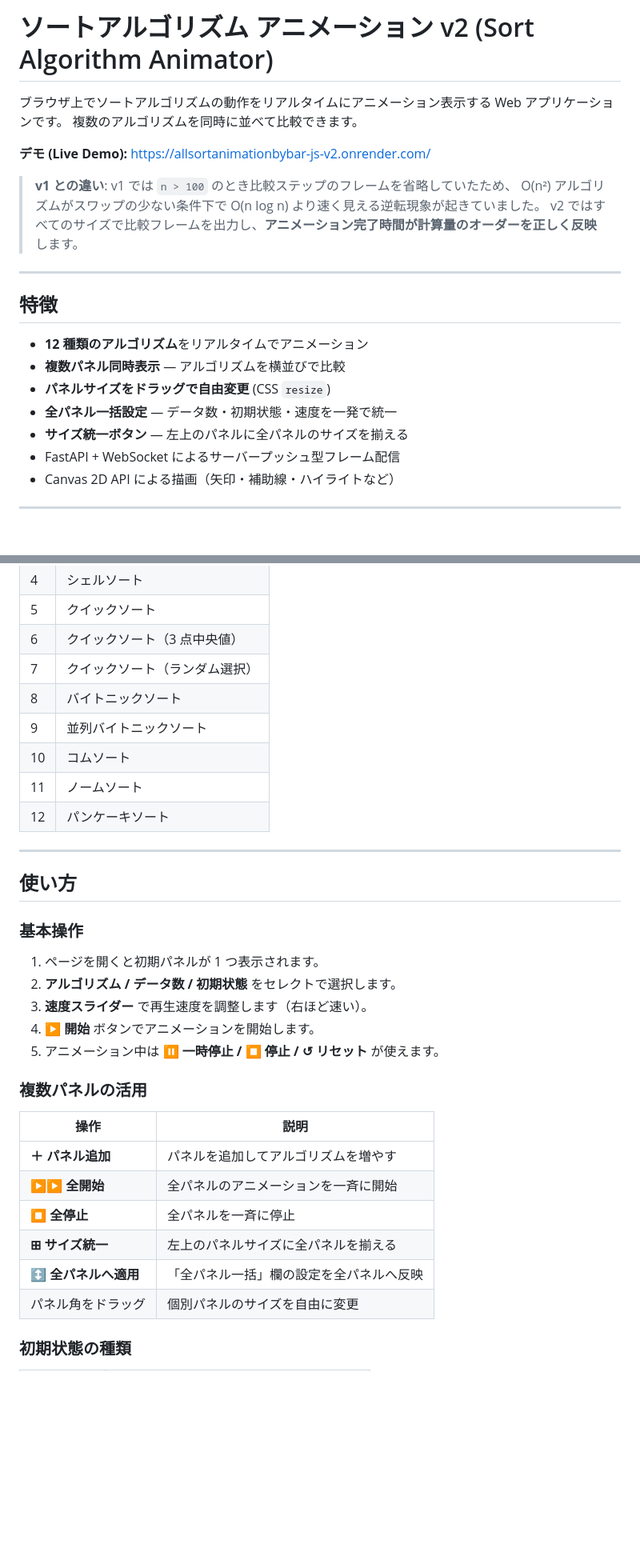
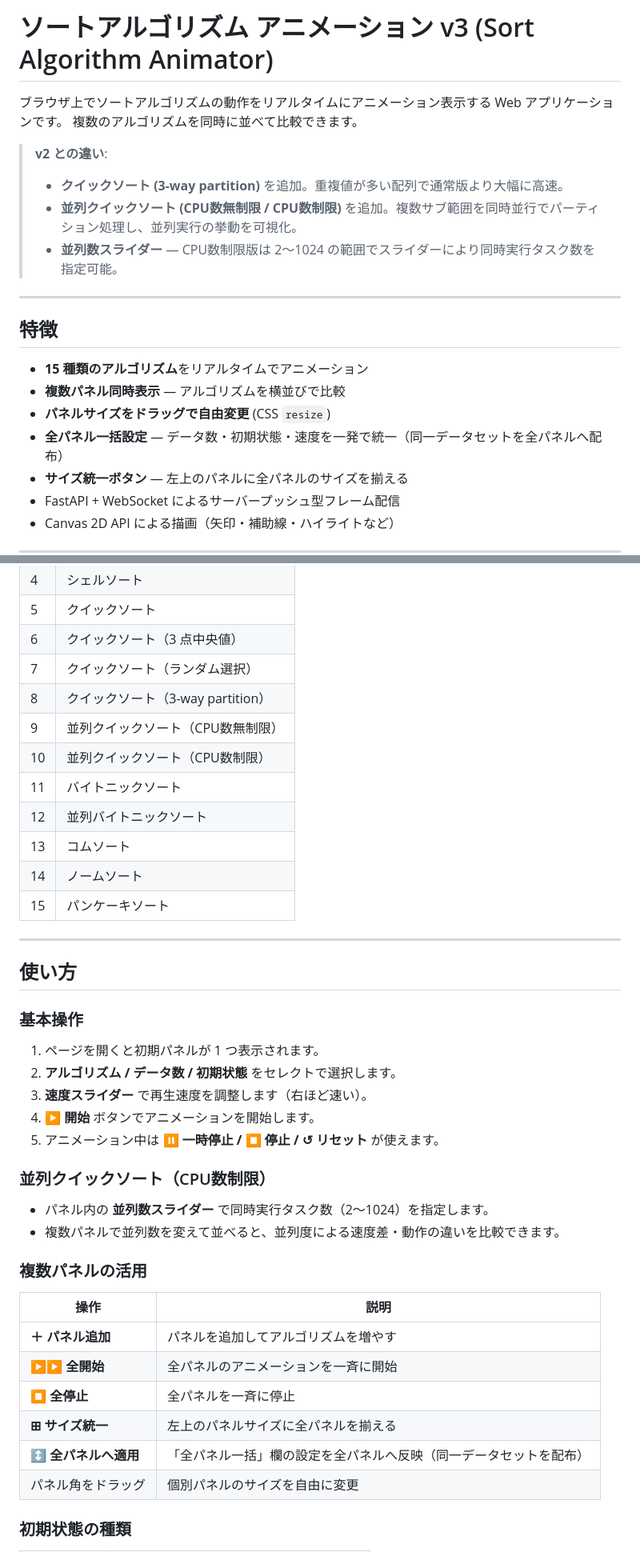
Before and after one commit to HirotakaUoi/AllSortAnimationByBar_JS_v3, a Markdown page: README.md, 2 parts joined by grey strips. Shown at 80% size. Rendered like a GitHub page; blank space fills up the shorter version.

Commit message:
docs: README を v3 用に更新
- タイトル・説明を v3 に変更
- v2 との違い（3-way partition・並列クイックソート・並列数スライダー）を記載
- アルゴリズム一覧を 15 種に更新
- git clone URL・ディレクトリ名を v3 に修正
- sort_algorithms.py のコメントを 15 種に更新

Co-Authored-By: Claude Sonnet 4.6 <noreply@anthropic.com>

```diff
--- a/README.md
+++ b/README.md
@@ -1,22 +1,21 @@
-# ソートアルゴリズム アニメーション v2 (Sort Algorithm Animator)
+# ソートアルゴリズム アニメーション v3 (Sort Algorithm Animator)
 
 ブラウザ上でソートアルゴリズムの動作をリアルタイムにアニメーション表示する Web アプリケーションです。
 複数のアルゴリズムを同時に並べて比較できます。
 
-**デモ (Live Demo):** https://allsortanimationbybar-js-v2.onrender.com/
-
-> **v1 との違い**: v1 では `n > 100` のとき比較ステップのフレームを省略していたため、
-> O(n²) アルゴリズムがスワップの少ない条件下で O(n log n) より速く見える逆転現象が起きていました。
-> v2 ではすべてのサイズで比較フレームを出力し、**アニメーション完了時間が計算量のオーダーを正しく反映**します。
+> **v2 との違い**:
+> - **クイックソート (3-way partition)** を追加。重複値が多い配列で通常版より大幅に高速。
+> - **並列クイックソート (CPU数無制限 / CPU数制限)** を追加。複数サブ範囲を同時並行でパーティション処理し、並列実行の挙動を可視化。
+> - **並列数スライダー** — CPU数制限版は 2〜1024 の範囲でスライダーにより同時実行タスク数を指定可能。
 
 ---
 
 ## 特徴
 
-- **12 種類のアルゴリズム**をリアルタイムでアニメーション
+- **15 種類のアルゴリズム**をリアルタイムでアニメーション
 - **複数パネル同時表示** — アルゴリズムを横並びで比較
 - **パネルサイズをドラッグで自由変更** (CSS `resize`)
-- **全パネル一括設定** — データ数・初期状態・速度を一発で統一
+- **全パネル一括設定** — データ数・初期状態・速度を一発で統一（同一データセットを全パネルへ配布）
 - **サイズ統一ボタン** — 左上のパネルに全パネルのサイズを揃える
 - FastAPI + WebSocket によるサーバープッシュ型フレーム配信
 - Canvas 2D API による描画（矢印・補助線・ハイライトなど）
@@ -34,11 +33,14 @@
 | 5 | クイックソート |
 | 6 | クイックソート（3 点中央値） |
 | 7 | クイックソート（ランダム選択） |
-| 8 | バイトニックソート |
-| 9 | 並列バイトニックソート |
-| 10 | コムソート |
-| 11 | ノームソート |
-| 12 | パンケーキソート |
+| 8 | クイックソート（3-way partition） |
+| 9 | 並列クイックソート（CPU数無制限） |
+| 10 | 並列クイックソート（CPU数制限） |
+| 11 | バイトニックソート |
+| 12 | 並列バイトニックソート |
+| 13 | コムソート |
+| 14 | ノームソート |
+| 15 | パンケーキソート |
 
 ---
 
@@ -52,6 +54,11 @@
 4. **▶ 開始** ボタンでアニメーションを開始します。
 5. アニメーション中は **⏸ 一時停止 / ⏹ 停止 / ↺ リセット** が使えます。
 
+### 並列クイックソート（CPU数制限）
+
+- パネル内の **並列数スライダー** で同時実行タスク数（2〜1024）を指定します。
+- 複数パネルで並列数を変えて並べると、並列度による速度差・動作の違いを比較できます。
+
 ### 複数パネルの活用
 
 | 操作 | 説明 |
@@ -60,7 +67,7 @@
 | **▶▶ 全開始** | 全パネルのアニメーションを一斉に開始 |
 | **⏹ 全停止** | 全パネルを一斉に停止 |
 | **⊞ サイズ統一** | 左上のパネルサイズに全パネルを揃える |
-| **↕ 全パネルへ適用** | 「全パネル一括」欄の設定を全パネルへ反映 |
+| **↕ 全パネルへ適用** | 「全パネル一括」欄の設定を全パネルへ反映（同一データセットを配布） |
 | パネル角をドラッグ | 個別パネルのサイズを自由に変更 |
 
 ### 初期状態の種類
```
Also changed, not shown: other parts of README.md (+4 -4 lines).
